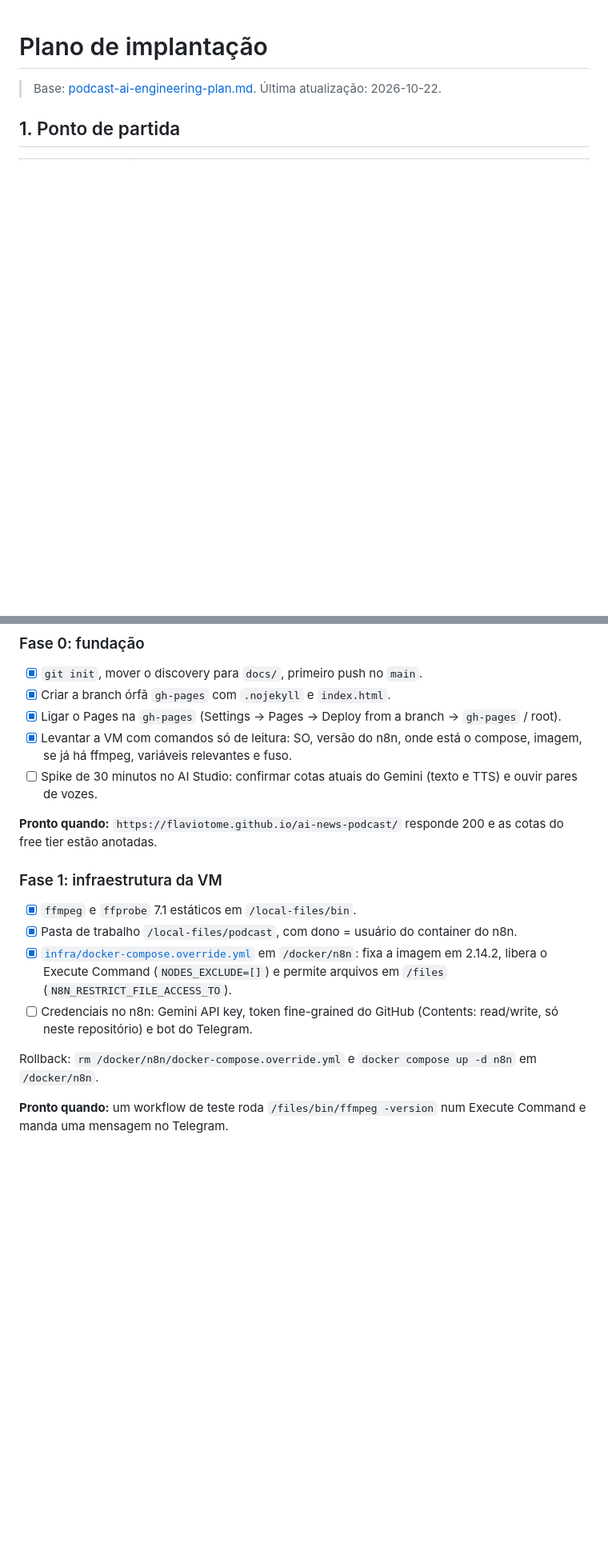
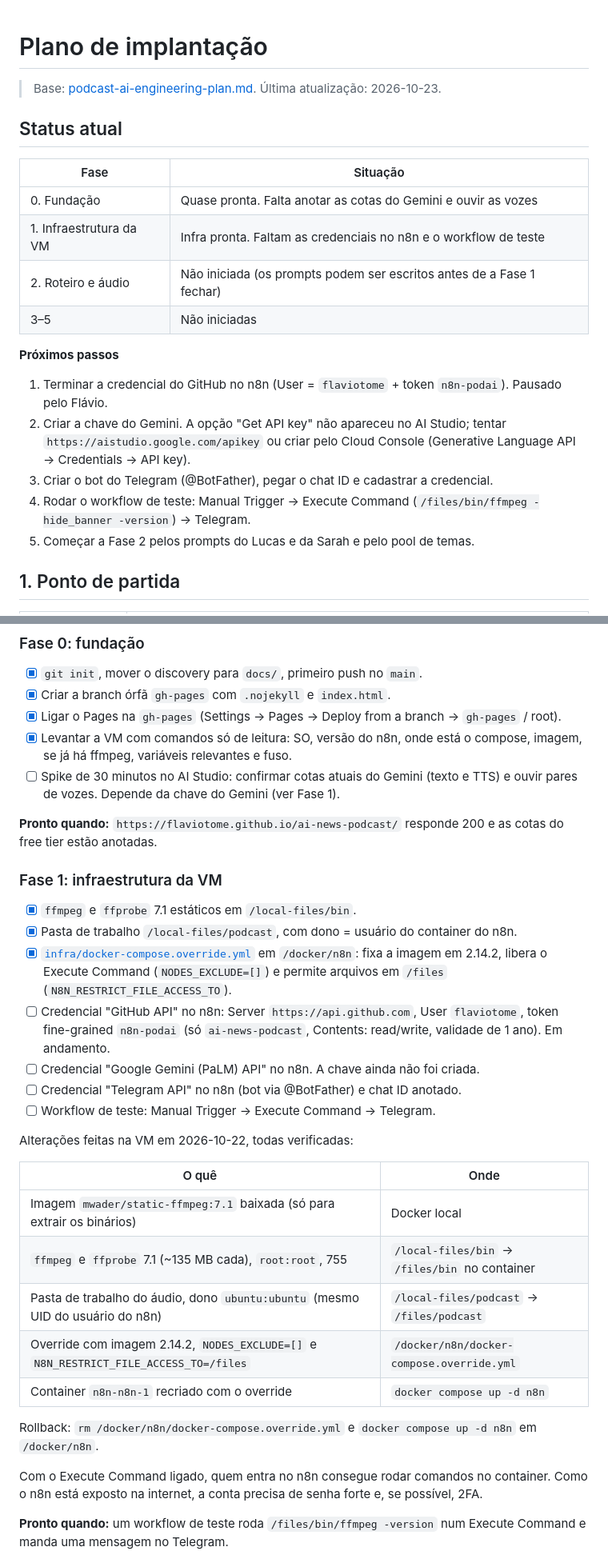
Before and after one commit to flaviotome/ai-news-podcast, a Markdown page: docs/implementation-plan.md, 2 parts joined by grey strips. Shown at 80% size. Rendered like a GitHub page; blank space fills up the shorter version.

Commit message:
Update implementation plan with progress so far
Co-Authored-By: Claude Opus 5.5 <noreply@anthropic.com>

```diff
--- a/docs/implementation-plan.md
+++ b/docs/implementation-plan.md
@@ -1,6 +1,23 @@
 # Plano de implantação
 
-> Base: [podcast-ai-engineering-plan.md](podcast-ai-engineering-plan.md). Última atualização: 2026-10-22.
+> Base: [podcast-ai-engineering-plan.md](podcast-ai-engineering-plan.md). Última atualização: 2026-10-23.
+
+## Status atual
+
+| Fase | Situação |
+|---|---|
+| 0. Fundação | Quase pronta. Falta anotar as cotas do Gemini e ouvir as vozes |
+| 1. Infraestrutura da VM | Infra pronta. Faltam as credenciais no n8n e o workflow de teste |
+| 2. Roteiro e áudio | Não iniciada (os prompts podem ser escritos antes de a Fase 1 fechar) |
+| 3–5 | Não iniciadas |
+
+**Próximos passos**
+
+1. Terminar a credencial do GitHub no n8n (User = `flaviotome` + token `n8n-podai`). Pausado pelo Flávio.
+2. Criar a chave do Gemini. A opção "Get API key" não apareceu no AI Studio; tentar `https://aistudio.google.com/apikey` ou criar pelo Cloud Console (Generative Language API → Credentials → API key).
+3. Criar o bot do Telegram (@BotFather), pegar o chat ID e cadastrar a credencial.
+4. Rodar o workflow de teste: Manual Trigger → Execute Command (`/files/bin/ffmpeg -hide_banner -version`) → Telegram.
+5. Começar a Fase 2 pelos prompts do Lucas e da Sarah e pelo pool de temas.
 
 ## 1. Ponto de partida
 
@@ -95,7 +112,7 @@ Detalhes que o discovery deixou em aberto, com a escolha proposta:
 - [x] Criar a branch órfã `gh-pages` com `.nojekyll` e `index.html`.
 - [x] Ligar o Pages na `gh-pages` (Settings → Pages → Deploy from a branch → `gh-pages` / root).
 - [x] Levantar a VM com comandos só de leitura: SO, versão do n8n, onde está o compose, imagem, se já há ffmpeg, variáveis relevantes e fuso.
-- [ ] Spike de 30 minutos no AI Studio: confirmar cotas atuais do Gemini (texto e TTS) e ouvir pares de vozes.
+- [ ] Spike de 30 minutos no AI Studio: confirmar cotas atuais do Gemini (texto e TTS) e ouvir pares de vozes. Depende da chave do Gemini (ver Fase 1).
 
 **Pronto quando:** `https://flaviotome.github.io/ai-news-podcast/` responde 200 e as cotas do free tier estão anotadas.
 
@@ -104,9 +121,24 @@ Detalhes que o discovery deixou em aberto, com a escolha proposta:
 - [x] `ffmpeg` e `ffprobe` 7.1 estáticos em `/local-files/bin`.
 - [x] Pasta de trabalho `/local-files/podcast`, com dono = usuário do container do n8n.
 - [x] [`infra/docker-compose.override.yml`](../infra/docker-compose.override.yml) em `/docker/n8n`: fixa a imagem em 2.14.2, libera o Execute Command (`NODES_EXCLUDE=[]`) e permite arquivos em `/files` (`N8N_RESTRICT_FILE_ACCESS_TO`).
-- [ ] Credenciais no n8n: Gemini API key, token fine-grained do GitHub (Contents: read/write, só neste repositório) e bot do Telegram.
+- [ ] Credencial "GitHub API" no n8n: Server `https://api.github.com`, User `flaviotome`, token fine-grained `n8n-podai` (só `ai-news-podcast`, Contents: read/write, validade de 1 ano). Em andamento.
+- [ ] Credencial "Google Gemini (PaLM) API" no n8n. A chave ainda não foi criada.
+- [ ] Credencial "Telegram API" no n8n (bot via @BotFather) e chat ID anotado.
+- [ ] Workflow de teste: Manual Trigger → Execute Command → Telegram.
+
+Alterações feitas na VM em 2026-10-22, todas verificadas:
+
+| O quê | Onde |
+|---|---|
+| Imagem `mwader/static-ffmpeg:7.1` baixada (só para extrair os binários) | Docker local |
+| `ffmpeg` e `ffprobe` 7.1 (~135 MB cada), `root:root`, 755 | `/local-files/bin` → `/files/bin` no container |
+| Pasta de trabalho do áudio, dono `ubuntu:ubuntu` (mesmo UID do usuário do n8n) | `/local-files/podcast` → `/files/podcast` |
+| Override com imagem 2.14.2, `NODES_EXCLUDE=[]` e `N8N_RESTRICT_FILE_ACCESS_TO=/files` | `/docker/n8n/docker-compose.override.yml` |
+| Container `n8n-n8n-1` recriado com o override | `docker compose up -d n8n` |
 
 Rollback: `rm /docker/n8n/docker-compose.override.yml` e `docker compose up -d n8n` em `/docker/n8n`.
+
+Com o Execute Command ligado, quem entra no n8n consegue rodar comandos no container. Como o n8n está exposto na internet, a conta precisa de senha forte e, se possível, 2FA.
 
 **Pronto quando:** um workflow de teste roda `/files/bin/ffmpeg -version` num Execute Command e manda uma mensagem no Telegram.
 
```
Also changed, not shown: other parts of docs/implementation-plan.md (+5 -4 lines).
